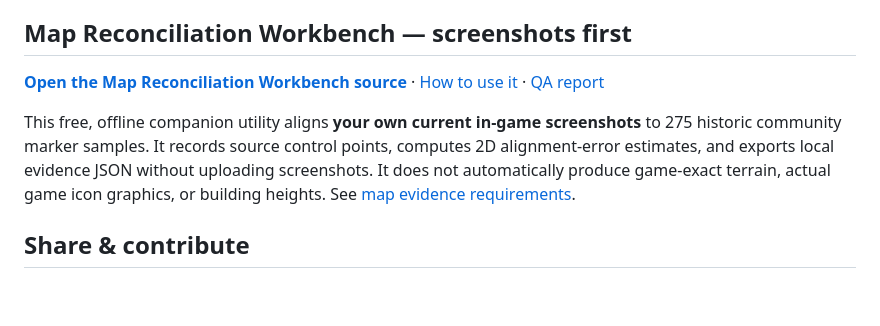
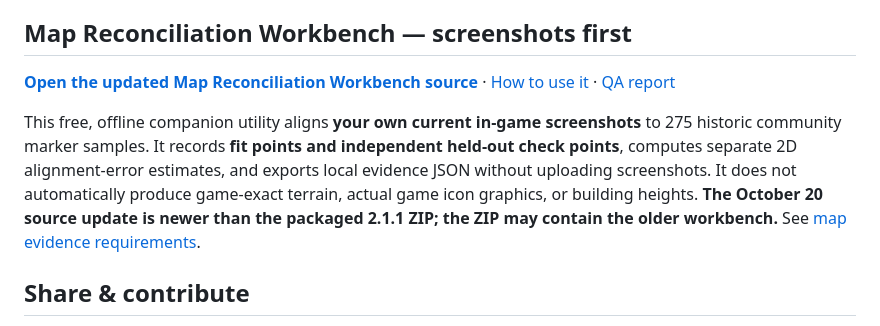
Before and after one commit to arch-drake/ActiveMatterGuide, a Markdown page: README.md, the part around the change. GitHub-like rendering; blank space fills up the shorter version.

Commit message:
Document independent map checks, patch sensitivity and QA limitations

```diff
--- a/README.md
+++ b/README.md
@@ -36,9 +36,9 @@ The project is free and always optional to support: [☕ Buy Me a Coffee](https:
 
 ## Map Reconciliation Workbench — screenshots first
 
-**[Open the Map Reconciliation Workbench source](tools/map_reconciliation.html)** · [How to use it](docs/MAP_WORKBENCH_USER_GUIDE.md) · [QA report](docs/MAP_WORKBENCH_QA.md)
+**[Open the updated Map Reconciliation Workbench source](tools/map_reconciliation.html)** · [How to use it](docs/MAP_WORKBENCH_USER_GUIDE.md) · [QA report](docs/MAP_WORKBENCH_QA.md)
 
-This free, offline companion utility aligns **your own current in-game screenshots** to 275 historic community marker samples. It records source control points, computes 2D alignment-error estimates, and exports local evidence JSON without uploading screenshots. It does not automatically produce game-exact terrain, actual game icon graphics, or building heights. See [map evidence requirements](docs/MAP_FIDELITY_EVIDENCE.md).
+This free, offline companion utility aligns **your own current in-game screenshots** to 275 historic community marker samples. It records **fit points and independent held-out check points**, computes separate 2D alignment-error estimates, and exports local evidence JSON without uploading screenshots. It does not automatically produce game-exact terrain, actual game icon graphics, or building heights. **The October 20 source update is newer than the packaged 2.1.1 ZIP; the ZIP may contain the older workbench.** See [map evidence requirements](docs/MAP_FIDELITY_EVIDENCE.md).
 
 ## Share & contribute
 
```
